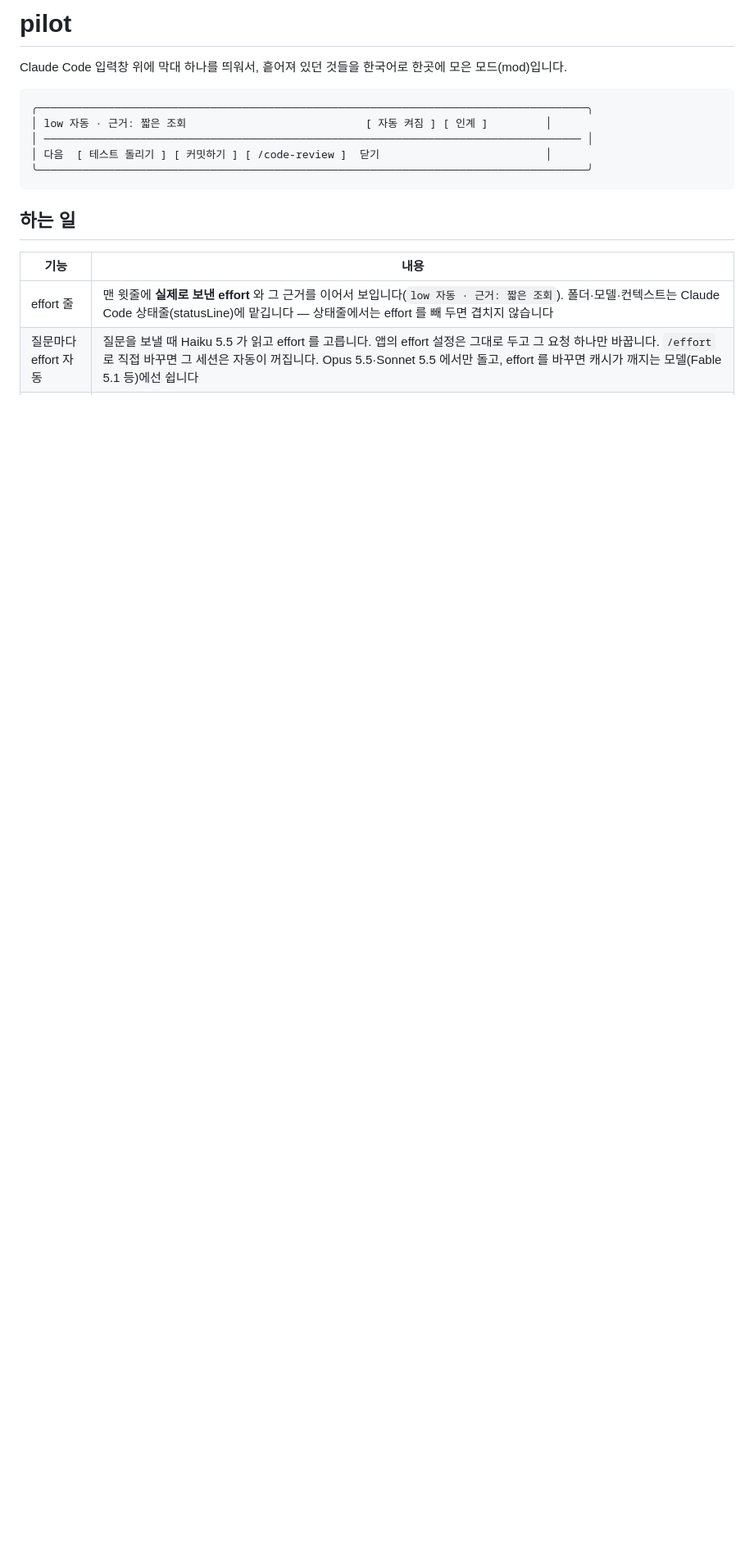
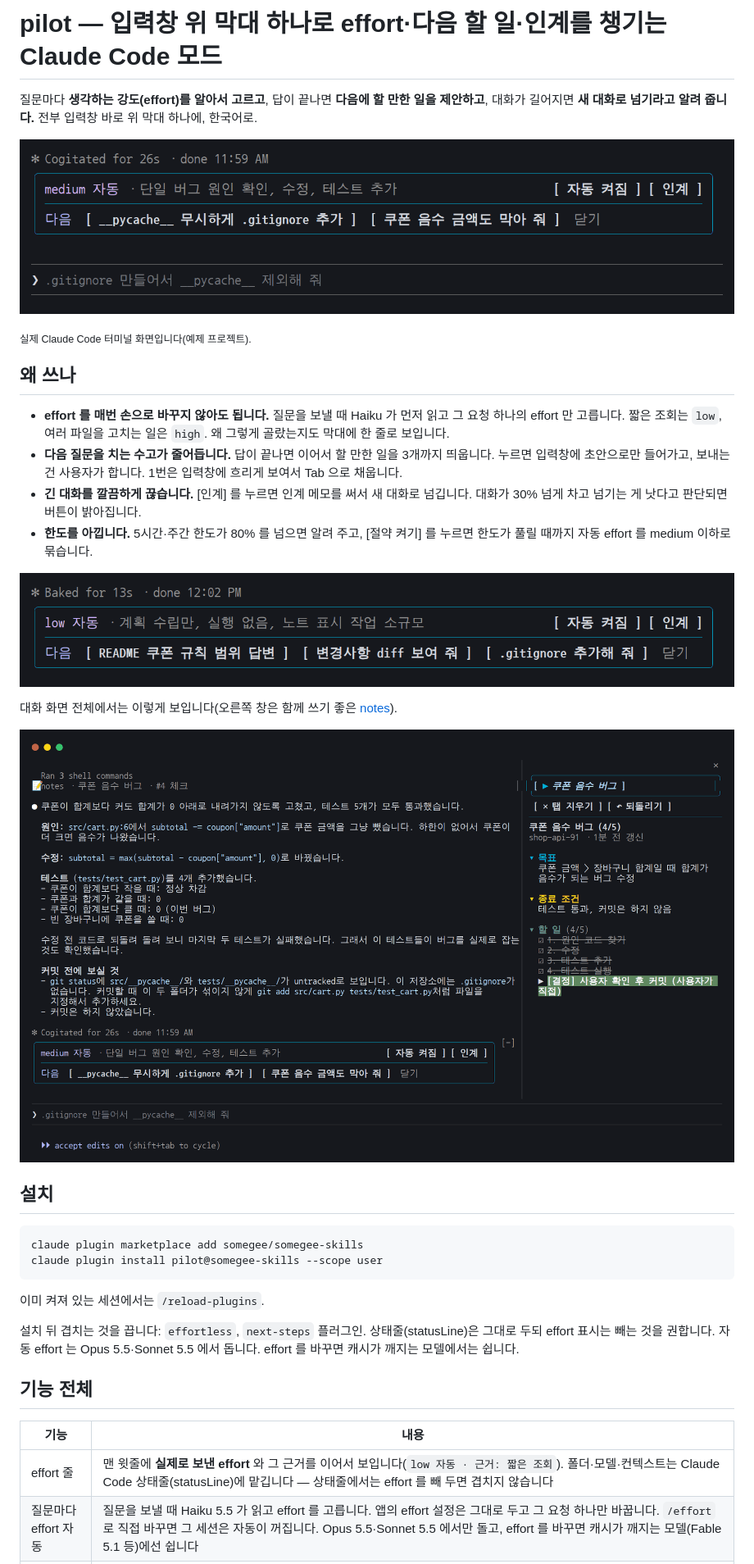
Before and after one commit to somegee/somegee-skills, a Markdown page: pilot/README.md, the part around one of its changes. Shown at 82% size. Drawn GitHub-style; pictures changed too: pilot/assets/pilot-band-low.png (added), pilot/assets/pilot-band.png (added), pilot/assets/pilot-overview.png (added); blank space fills up the shorter version.

````diff
--- a/pilot/README.md
+++ b/pilot/README.md
@@ -1,16 +1,37 @@
-# pilot
+# pilot — 입력창 위 막대 하나로 effort·다음 할 일·인계를 챙기는 Claude Code 모드
 
-Claude Code 입력창 위에 막대 하나를 띄워서, 흩어져 있던 것들을 한국어로 한곳에 모은 모드(mod)입니다.
+질문마다 **생각하는 강도(effort)를 알아서 고르고**, 답이 끝나면 **다음에 할 만한 일을 제안하고**, 대화가 길어지면 **새 대화로 넘기라고 알려 줍니다.** 전부 입력창 바로 위 막대 하나에, 한국어로.
+
+![pilot 막대: effort와 근거, 다음 할 일 제안](./assets/pilot-band.png)
+
+<sub>실제 Claude Code 터미널 화면입니다(예제 프로젝트).</sub>
+
+## 왜 쓰나
+
+- **effort 를 매번 손으로 바꾸지 않아도 됩니다.** 질문을 보낼 때 Haiku 가 먼저 읽고 그 요청 하나의 effort 만 고릅니다. 짧은 조회는 `low`, 여러 파일을 고치는 일은 `high`. 왜 그렇게 골랐는지도 막대에 한 줄로 보입니다.
+- **다음 질문을 치는 수고가 줄어듭니다.** 답이 끝나면 이어서 할 만한 일을 3개까지 띄웁니다. 누르면 입력창에 초안으로만 들어가고, 보내는 건 사용자가 합니다. 1번은 입력창에 흐리게 보여서 Tab 으로 채웁니다.
+- **긴 대화를 깔끔하게 끊습니다.** [인계] 를 누르면 인계 메모를 써서 새 대화로 넘깁니다. 대화가 30% 넘게 차고 넘기는 게 낫다고 판단되면 버튼이 밝아집니다.
+- **한도를 아낍니다.** 5시간·주간 한도가 80% 를 넘으면 알려 주고, [절약 켜기] 를 누르면 한도가 풀릴 때까지 자동 effort 를 medium 이하로 묶습니다.
+
+![가벼운 요청에는 low 를 고릅니다](./assets/pilot-band-low.png)
+
+대화 화면 전체에서는 이렇게 보입니다(오른쪽 창은 함께 쓰기 좋은 [notes](../notes)).
+
+![pilot 막대가 있는 Claude Code 전체 화면](./assets/pilot-overview.png)
+
+## 설치
 
 ```
-╭──────────────────────────────────────────────────────────────────────────────────────╮
-│ low 자동 · 근거: 짧은 조회                            [ 자동 켜짐 ] [ 인계 ]         │
-│ ──────────────────────────────────────────────────────────────────────────────────── │
-│ 다음  [ 테스트 돌리기 ] [ 커밋하기 ] [ /code-review ]  닫기                          │
-╰──────────────────────────────────────────────────────────────────────────────────────╯
+claude plugin marketplace add somegee/somegee-skills
+claude plugin install pilot@somegee-skills --scope user
 ```
 
-## 하는 일
+이미 켜져 있는 세션에서는 `/reload-plugins`.
+
+설치 뒤 겹치는 것을 끕니다: `effortless`, `next-steps` 플러그인. 상태줄(statusLine)은 그대로 두되 effort 표시는 빼는 것을 권합니다.
+자동 effort 는 Opus 5.5·Sonnet 5.5 에서 돕니다. effort 를 바꾸면 캐시가 깨지는 모델에서는 쉽니다.
+
+## 기능 전체
 
 | 기능 | 내용 |
 |---|---|
````
Also changed, not shown: other parts of pilot/README.md (+11 -10 lines), notes/README.md (+42 -17 lines), notes/assets/notes-checklist.png (added), notes/assets/notes-overview.png (added).
